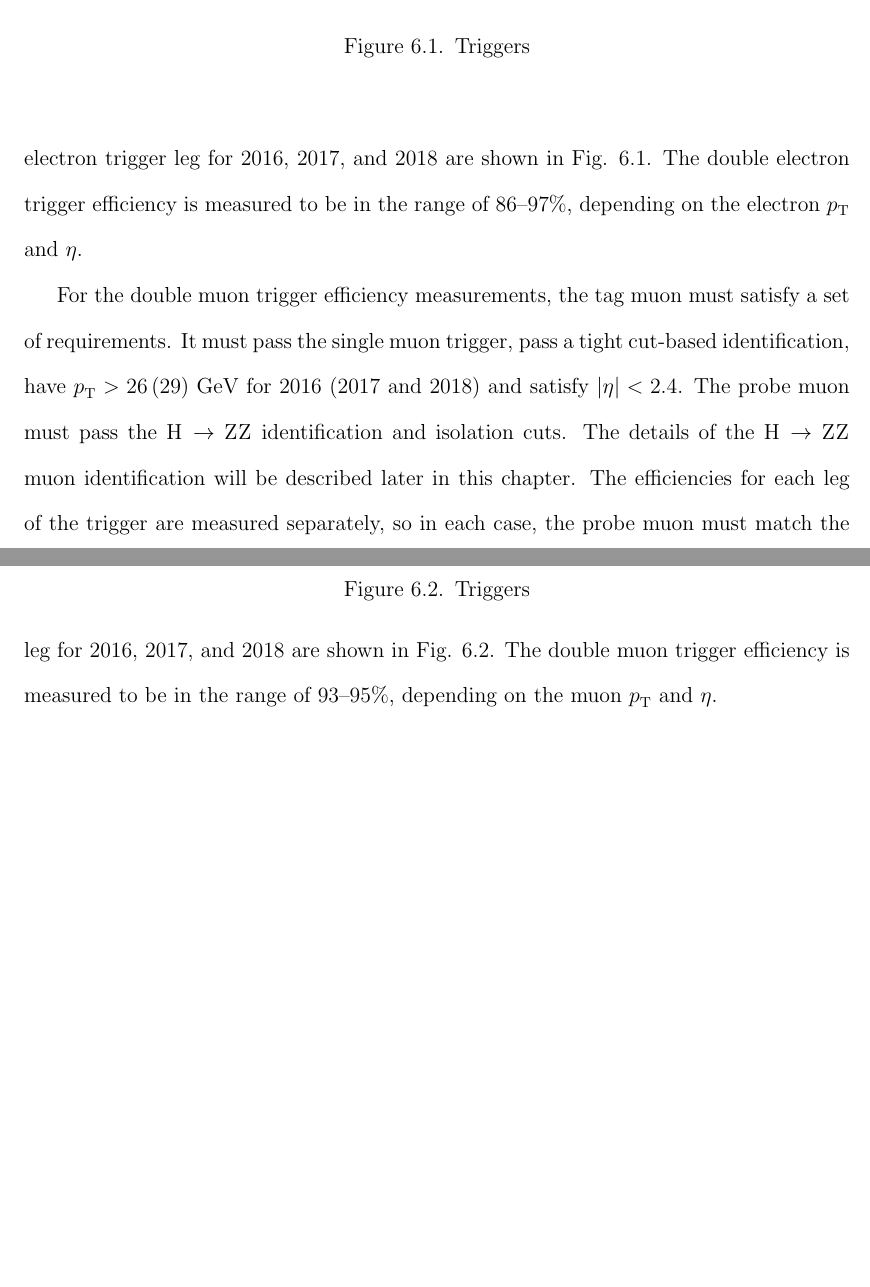
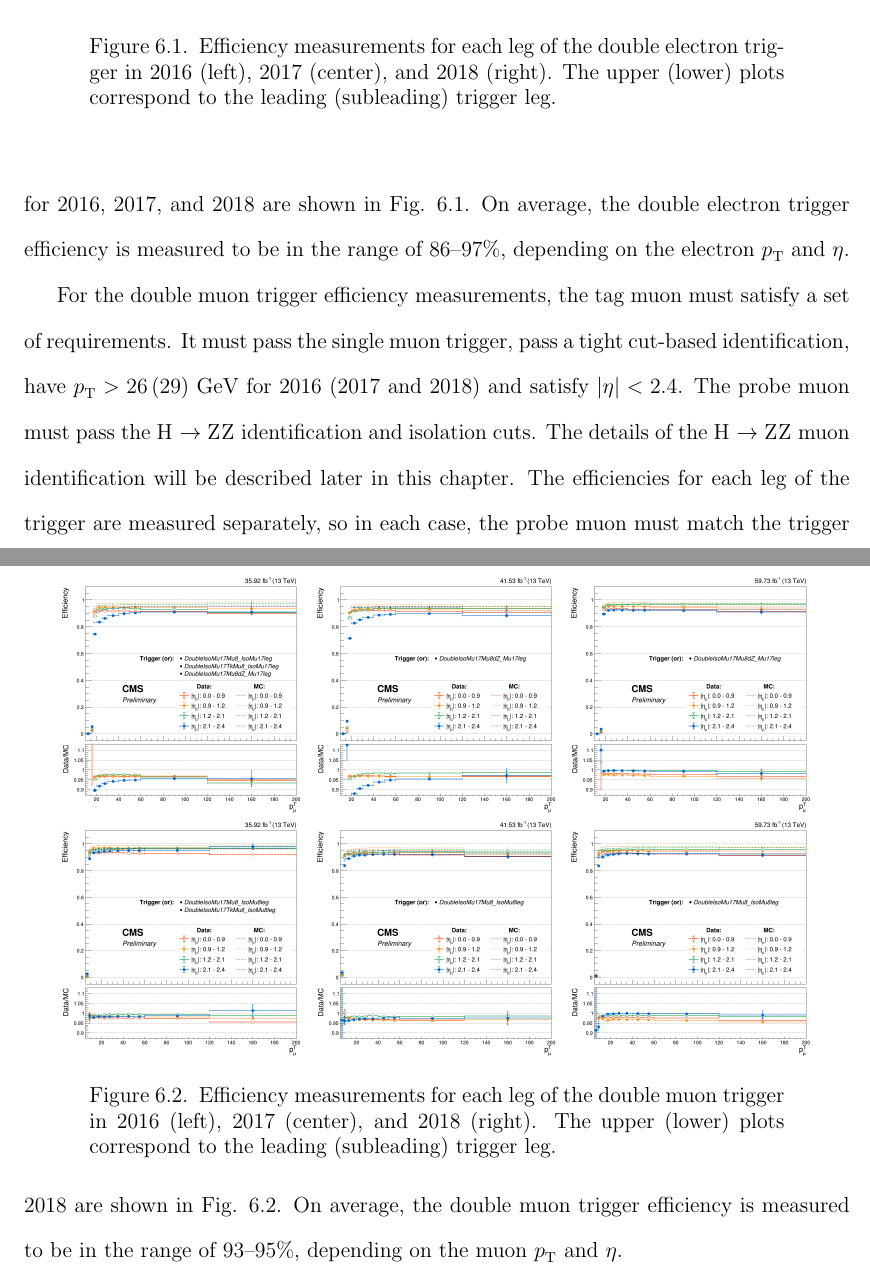
Before and after one commit to jbueghly/thesis, a LaTeX thesis (bueghly_thesis.tex, which reads selection.tex): two parts of pages 72 and 73 of 147, joined at a grey line, cut at the place of the change, the shorter picture padded with empty space. Compiled offline with pdfLaTeX.

Commit message:
finishing 6.2 edits

```diff
--- a/selection.tex
+++ b/selection.tex
@@ -33,9 +33,9 @@ For the double electron trigger efficiency measurements, the tag electron must s
 the single electron trigger, pass a tight cut-based identification, have $\pt>30\,(35)\GeV$ in 2016 (2017 and 2018), and have $|\eta|<2.5$.
 The probe electron must pass a loose electron MVA identification requirement. The details of the electron MVA identification will be described later in this chapter.
 The efficiencies for each leg
-of the trigger are measured separately, so in each case, the probe electron must match the trigger leg being measured. The efficiencies
-and scale factors of each double electron trigger leg for 2016, 2017, and 2018 are shown in Fig. \ref{fig:ele_trig_SF}.
-The double electron trigger efficiency is measured to be in the range of 86--97\%, depending on the electron \pt and $\eta$.
+of the trigger are measured separately, so in each case, the probe electron must match the trigger leg being measured.
+The efficiencies for each double electron trigger leg for 2016, 2017, and 2018 are shown in Fig. \ref{fig:ele_trig_SF}.
+On average, the double electron trigger efficiency is measured to be in the range of 86--97\%, depending on the electron \pt and $\eta$.
 
 \begin{figure}[tb]
 	\begin{center}
@@ -46,7 +46,8 @@ The double electron trigger efficiency is measured to be in the range of 86--97\
 		\includegraphics[width=0.30\textwidth]{fig/SFs/2017_ele_trg2_1D.pdf}
 		\includegraphics[width=0.30\textwidth]{fig/SFs/2018_ele_trg2_1D.pdf}
 	\end{center}
-	\caption{Triggers}
+	\caption{Efficiency measurements for each leg of the double electron trigger in 2016 (left), 2017 (center), and 2018 (right). The upper (lower) plots correspond to the
+	leading (subleading) trigger leg.}
 	\label{fig:ele_trig_SF}
 \end{figure}
 
@@ -54,8 +55,8 @@ For the double muon trigger efficiency measurements, the tag muon must satisfy a
 muon trigger, pass a tight cut-based identification, have $\pt>26\,(29)$ GeV for 2016 (2017 and 2018) and satisfy $|\eta| < 2.4$. The
 probe muon must pass the $\PH\to\PZ\PZ$ identification and isolation cuts. The details of the $\PH\to\PZ\PZ$ muon
 identification will be described later in this chapter. The efficiencies for each leg of the trigger are measured separately, so in each case, the probe
-muon must match the trigger leg being measured. The efficiencies and scale factors of each double muon trigger leg for 2016, 2017,
-and 2018 are shown in Fig. \ref{fig:mu_trig_SF}. The double muon trigger efficiency is measured to be in the range of 93--95\%, depending on the muon \pt and $\eta$.
+muon must match the trigger leg being measured. The efficiencies for each double muon trigger leg for 2016, 2017,
+and 2018 are shown in Fig. \ref{fig:mu_trig_SF}. On average, the double muon trigger efficiency is measured to be in the range of 93--95\%, depending on the muon \pt and $\eta$.
 
 \begin{figure}[tb]
 	\begin{center}
@@ -66,7 +67,8 @@ and 2018 are shown in Fig. \ref{fig:mu_trig_SF}. The double muon trigger efficie
 		\includegraphics[width=0.30\textwidth]{fig/SFs/sf1D_year2017_leg2.png}
 		\includegraphics[width=0.30\textwidth]{fig/SFs/sf1D_year2018_leg2.png}
 	\end{center}
-	\caption{Triggers}
+	\caption{Efficiency measurements for each leg of the double muon trigger in 2016 (left), 2017 (center), and 2018 (right). The upper (lower) plots correspond to the
+	leading (subleading) trigger leg.}
 	\label{fig:mu_trig_SF}
 \end{figure}
 
```
Also changed, not shown: selection.tex (4 more changed lines).
